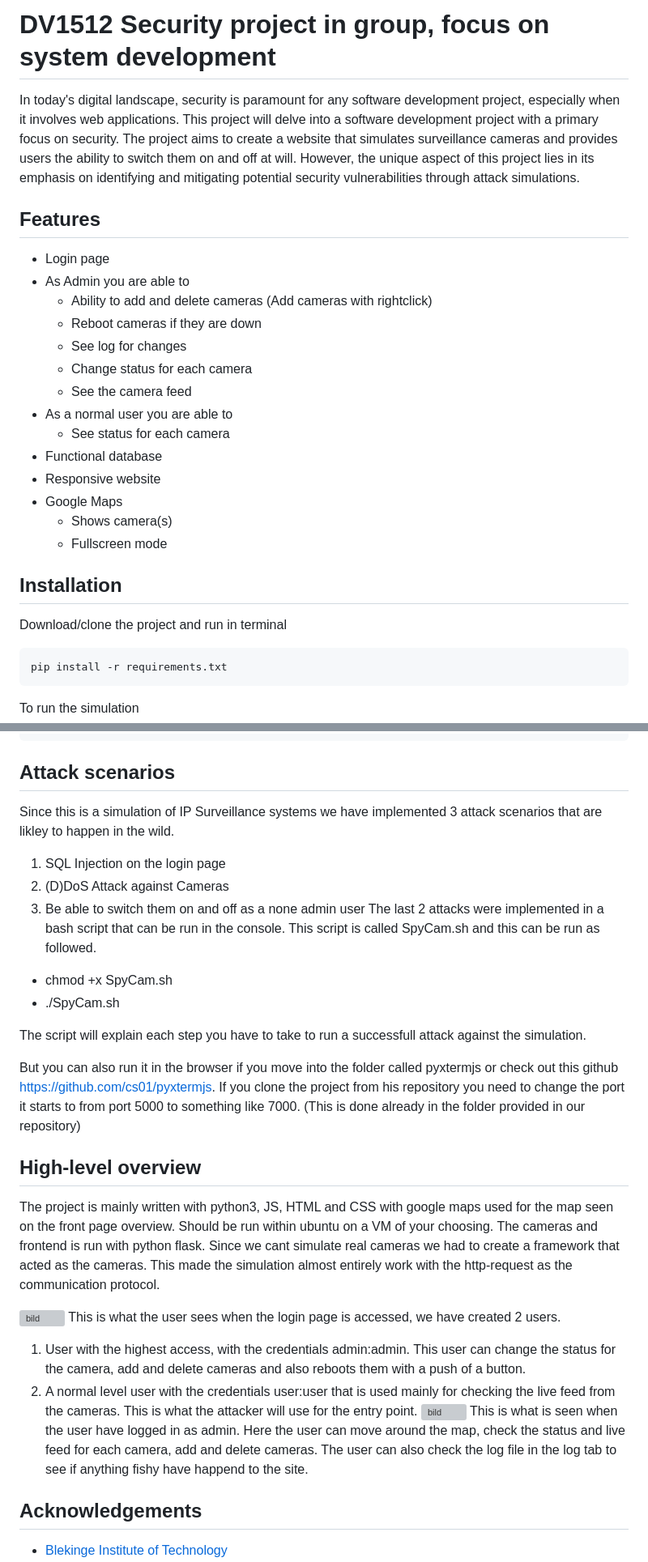
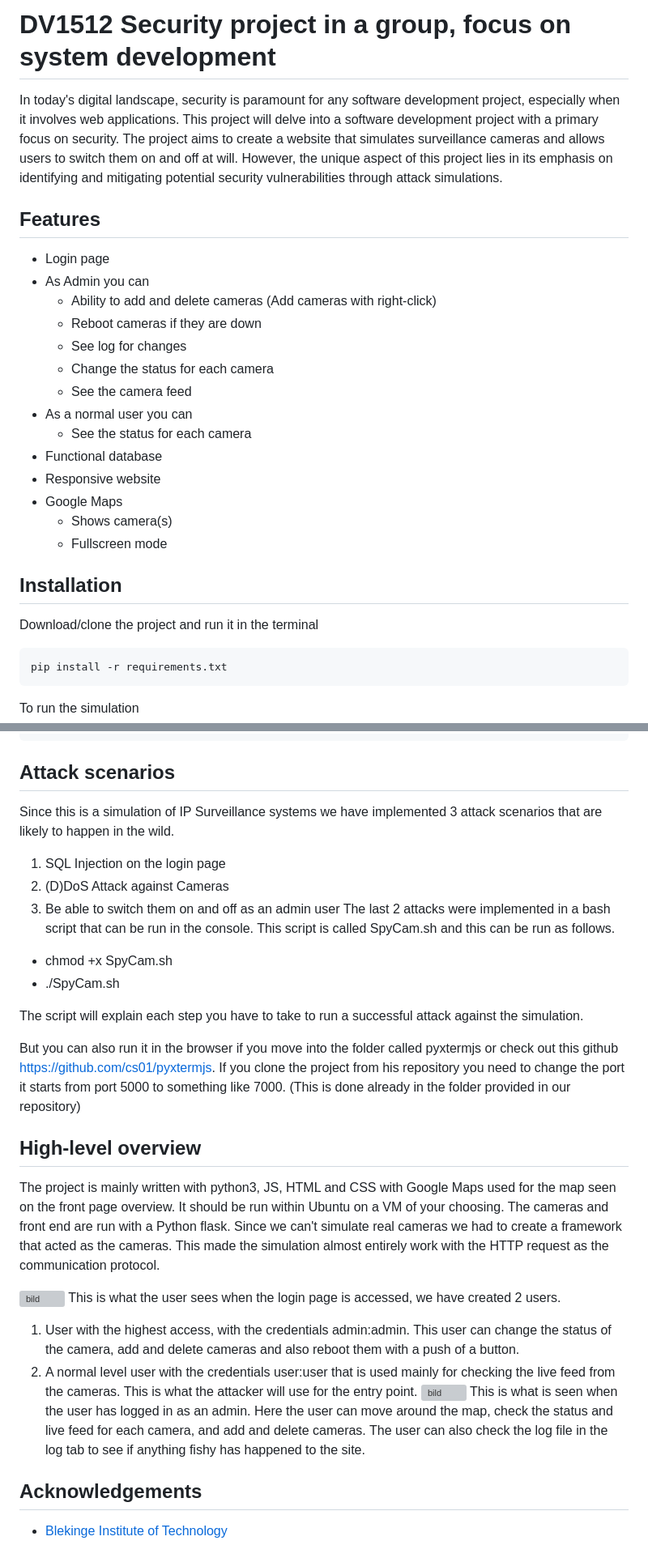
Before and after one commit to PhilippeDaele/DV1512-Sakerhetsprojekt, a Markdown page: README.md, 2 parts joined by grey strips. Shown at 81% size. Drawn GitHub-style; grey boxes are pictures that could not be loaded.

Commit message:
Update README.md
Fixing spelling errors

````diff
--- a/README.md
+++ b/README.md
@@ -1,17 +1,17 @@
 
-# DV1512 Security project in group, focus on system development
-In today's digital landscape, security is paramount for any software development project, especially when it involves web applications. This project will delve into a software development project with a primary focus on security. The project aims to create a website that simulates surveillance cameras and provides users the ability to switch them on and off at will. However, the unique aspect of this project lies in its emphasis on identifying and mitigating potential security vulnerabilities through attack simulations.
+# DV1512 Security project in a group, focus on system development
+In today's digital landscape, security is paramount for any software development project, especially when it involves web applications. This project will delve into a software development project with a primary focus on security. The project aims to create a website that simulates surveillance cameras and allows users to switch them on and off at will. However, the unique aspect of this project lies in its emphasis on identifying and mitigating potential security vulnerabilities through attack simulations.
 
 ## Features
 - Login page
-- As Admin you are able to
-   * Ability to add and delete cameras (Add cameras with rightclick)
+- As Admin you can
+   * Ability to add and delete cameras (Add cameras with right-click)
    * Reboot cameras if they are down
    * See log for changes
-   * Change status for each camera
+   * Change the status for each camera
    * See the camera feed
-- As a normal user you are able to
-   * See status for each camera
+- As a normal user you can
+   * See the status for each camera
 - Functional database
 - Responsive website
 - Google Maps
@@ -23,7 +23,7 @@ In today's digital landscape, security is paramount for any software development
 
 ## Installation
 
-Download/clone the project and run in terminal
+Download/clone the project and run it in the terminal
 ```bash
 pip install -r requirements.txt
 ```
@@ -36,32 +36,32 @@ To turn off and clean up the running processes
 make clean
 ```
 ## Attack scenarios
-Since this is a simulation of IP Surveillance systems we have implemented 3 attack scenarios that are likley to happen in the wild.
+Since this is a simulation of IP Surveillance systems we have implemented 3 attack scenarios that are likely to happen in the wild.
 1. SQL Injection on the login page
 2. (D)DoS Attack against Cameras
-3. Be able to switch them on and off as a none admin user
-The last 2 attacks were implemented in a bash script that can be run in the console. This script is called SpyCam.sh and this can be run as followed.
+3. Be able to switch them on and off as an admin user
+The last 2 attacks were implemented in a bash script that can be run in the console. This script is called SpyCam.sh and this can be run as follows.
 
 * chmod +x SpyCam.sh
 * ./SpyCam.sh
 
-The script will explain each step you have to take to run a successfull attack against the simulation.
+The script will explain each step you have to take to run a successful attack against the simulation.
 
 But you can also run it in the browser if you move into the folder called pyxtermjs or check out this github https://github.com/cs01/pyxtermjs.
-If you clone the project from his repository you need to change the port it starts to from port 5000 to something like 7000. (This is done already in the folder provided in our repository)
+If you clone the project from his repository you need to change the port it starts from port 5000 to something like 7000. (This is done already in the folder provided in our repository)
 
 
 ## High-level overview
-The project is mainly written with python3, JS, HTML and CSS with google maps used for the map seen on the front page overview. Should be run within ubuntu on a VM of your choosing.
-The cameras and frontend is run with python flask. Since we cant simulate real cameras we had to create a framework that acted as the cameras.
-This made the simulation almost entirely work with the http-request as the communication protocol.
+The project is mainly written with python3, JS, HTML and CSS with Google Maps used for the map seen on the front page overview. It should be run within Ubuntu on a VM of your choosing.
+The cameras and front end are run with a Python flask. Since we can't simulate real cameras we had to create a framework that acted as the cameras.
+This made the simulation almost entirely work with the HTTP request as the communication protocol.
 
 ![bild](https://github.com/PhilippeDaele/DV1512-Sakerhetsprojekt/assets/99668019/0b9295e4-19f4-4c7e-8d66-4e15f4c4eb51)
 This is what the user sees when the login page is accessed, we have created 2 users.
-1. User with the highest access, with the credentials admin:admin. This user can change the status for the camera, add and delete cameras and also reboots them with a push of a button.
+1. User with the highest access, with the credentials admin:admin. This user can change the status of the camera, add and delete cameras and also reboot them with a push of a button.
 2. A normal level user with the credentials user:user that is used mainly for checking the live feed from the cameras. This is what the attacker will use for the entry point.
 ![bild](https://github.com/PhilippeDaele/DV1512-Sakerhetsprojekt/assets/99668019/3712f287-9f48-4495-bda9-5bfd8e4f8a83)
-This is what is seen when the user have logged in as admin. Here the user can move around the map, check the status and live feed for each camera, add and delete cameras. The user can also check the log file in the log tab to see if anything fishy have happend to the site.
+This is what is seen when the user has logged in as an admin. Here the user can move around the map, check the status and live feed for each camera, and add and delete cameras. The user can also check the log file in the log tab to see if anything fishy has happened to the site.
 
 
 ## Acknowledgements
````
Also changed, not shown: other parts of README.md (+0 -1 lines).
